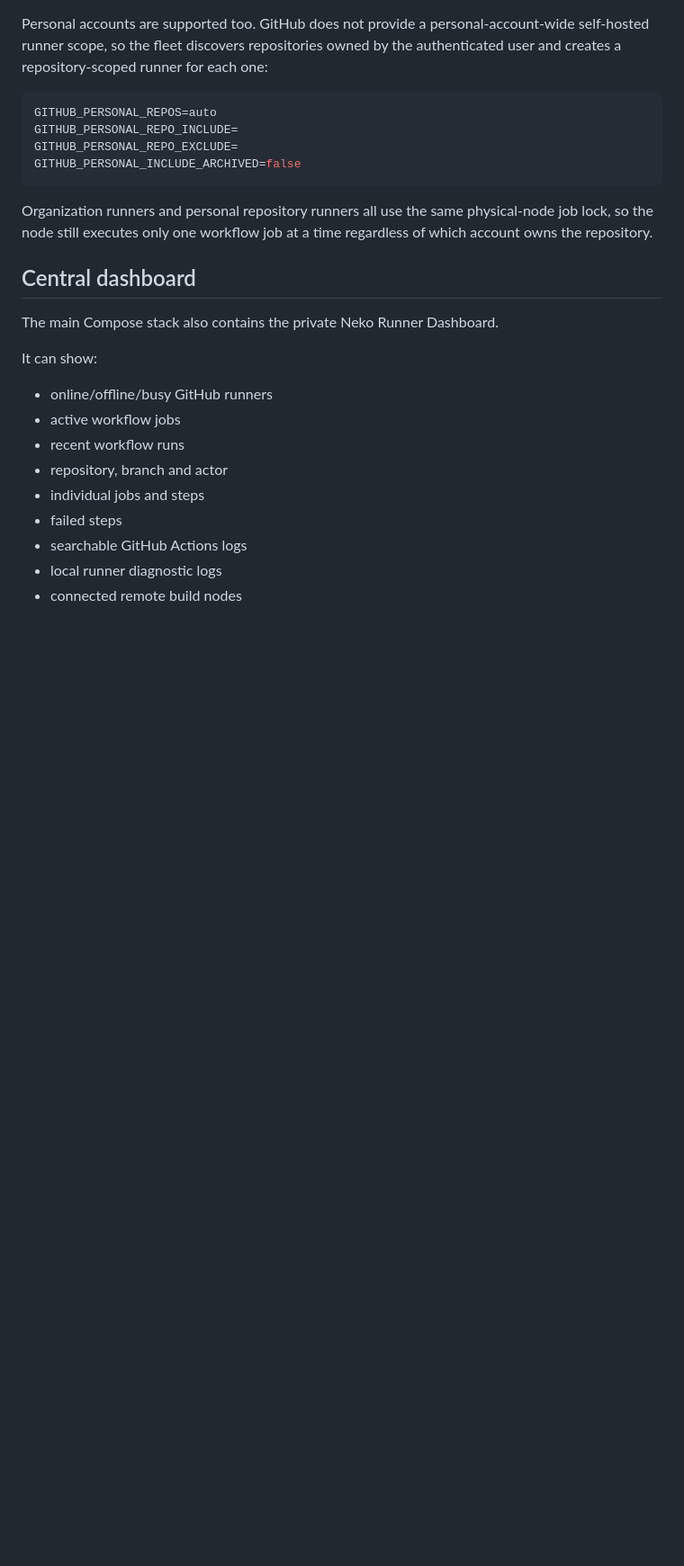
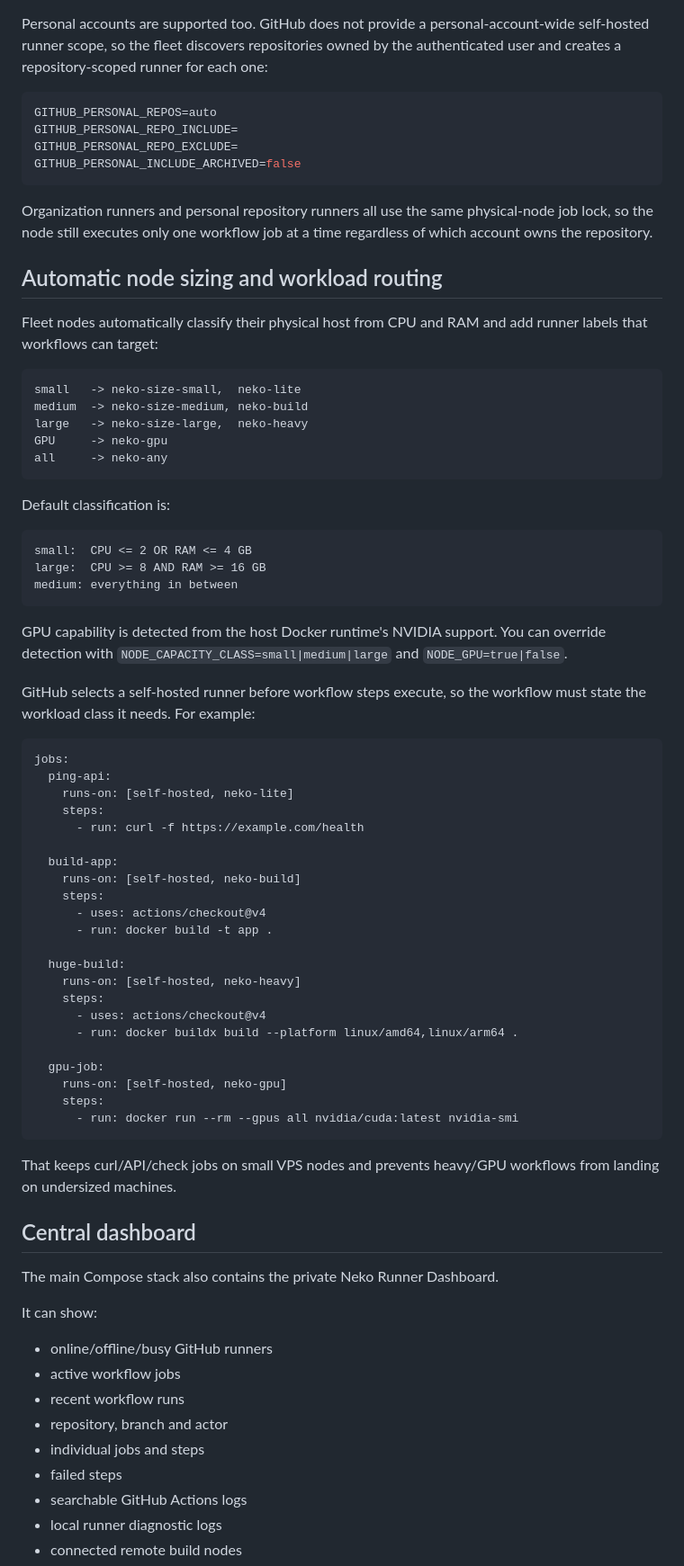
Before and after one commit to NekoSuneProjects/docker-github-runners, a Markdown page: README.md, the part around the change. Shown at 90% size. Rendered like a GitHub page; blank space fills up the shorter version.

Commit message:
Document capacity-aware workload routing

````diff
--- a/README.md
+++ b/README.md
@@ -167,6 +167,57 @@ GITHUB_PERSONAL_INCLUDE_ARCHIVED=false
 
 Organization runners and personal repository runners all use the same physical-node job lock, so the node still executes only one workflow job at a time regardless of which account owns the repository.
 
+## Automatic node sizing and workload routing
+
+Fleet nodes automatically classify their physical host from CPU and RAM and add runner labels that workflows can target:
+
+```text
+small   -> neko-size-small,  neko-lite
+medium  -> neko-size-medium, neko-build
+large   -> neko-size-large,  neko-heavy
+GPU     -> neko-gpu
+all     -> neko-any
+```
+
+Default classification is:
+
+```text
+small:  CPU <= 2 OR RAM <= 4 GB
+large:  CPU >= 8 AND RAM >= 16 GB
+medium: everything in between
+```
+
+GPU capability is detected from the host Docker runtime's NVIDIA support. You can override detection with `NODE_CAPACITY_CLASS=small|medium|large` and `NODE_GPU=true|false`.
+
+GitHub selects a self-hosted runner before workflow steps execute, so the workflow must state the workload class it needs. For example:
+
+```yaml
+jobs:
+  ping-api:
+    runs-on: [self-hosted, neko-lite]
+    steps:
+      - run: curl -f https://example.com/health
+
+  build-app:
+    runs-on: [self-hosted, neko-build]
+    steps:
+      - uses: actions/checkout@v4
+      - run: docker build -t app .
+
+  huge-build:
+    runs-on: [self-hosted, neko-heavy]
+    steps:
+      - uses: actions/checkout@v4
+      - run: docker buildx build --platform linux/amd64,linux/arm64 .
+
+  gpu-job:
+    runs-on: [self-hosted, neko-gpu]
+    steps:
+      - run: docker run --rm --gpus all nvidia/cuda:latest nvidia-smi
+```
+
+That keeps curl/API/check jobs on small VPS nodes and prevents heavy/GPU workflows from landing on undersized machines.
+
 ## Central dashboard
 
 The main Compose stack also contains the private Neko Runner Dashboard.
````
